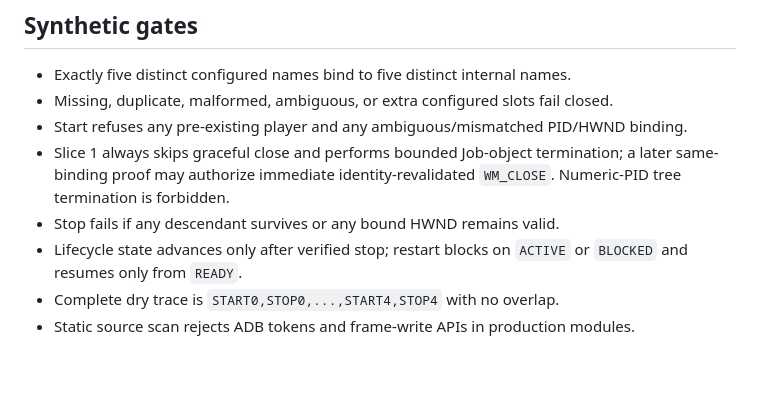
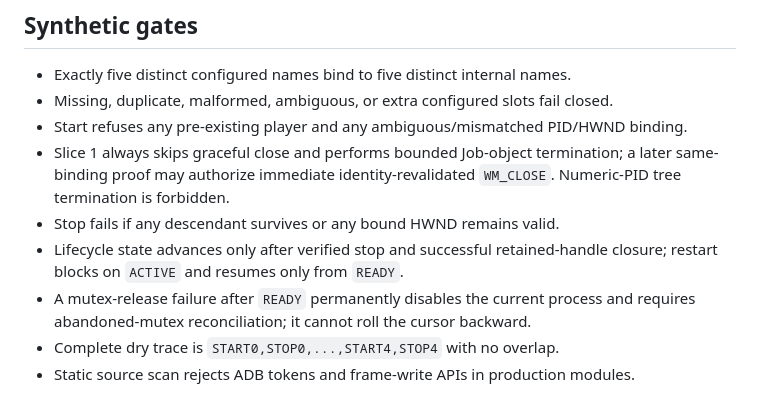
Before and after one commit to merlins-grimoire/clashrush, a Markdown page: research/slice-1-contract.md, the part around the change. Rendered like a GitHub page; blank space fills up the shorter version.

```diff
--- a/research/slice-1-contract.md
+++ b/research/slice-1-contract.md
@@ -41,7 +41,8 @@ Build the smallest production foundation that discovers exactly five operator-co
 - Start refuses any pre-existing player and any ambiguous/mismatched PID/HWND binding.
 - Slice 1 always skips graceful close and performs bounded Job-object termination; a later same-binding proof may authorize immediate identity-revalidated `WM_CLOSE`. Numeric-PID tree termination is forbidden.
 - Stop fails if any descendant survives or any bound HWND remains valid.
-- Lifecycle state advances only after verified stop; restart blocks on `ACTIVE` or `BLOCKED` and resumes only from `READY`.
+- Lifecycle state advances only after verified stop and successful retained-handle closure; restart blocks on `ACTIVE` and resumes only from `READY`.
+- A mutex-release failure after `READY` permanently disables the current process and requires abandoned-mutex reconciliation; it cannot roll the cursor backward.
 - Complete dry trace is `START0,STOP0,...,START4,STOP4` with no overlap.
 - Static source scan rejects ADB tokens and frame-write APIs in production modules.
 
```
Also changed, not shown: research/slice-1-lifecycle-decision.md (+4 -2 lines).
